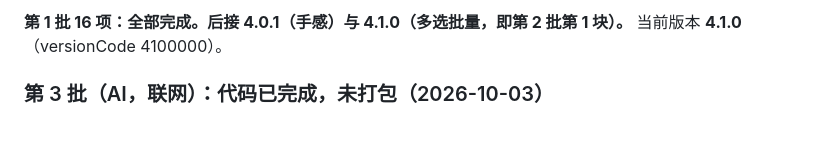
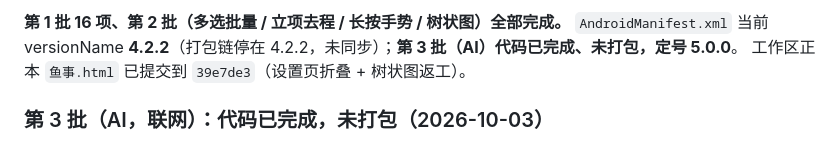
Before and after one commit to yurtin/yushi, a Markdown page: 设计稿-想法系统v5.md, the part around one of its changes. Rendered like a GitHub page.

Commit message:
设计稿实施状态同步：版本行从 4.1.0 更正为 manifest 实际值 4.2.2，并记上第 3 批定号 5.0.0（未打包）

```diff
--- a/设计稿-想法系统v5.md
+++ b/设计稿-想法系统v5.md
@@ -21,5 +21,7 @@
 
-**第 1 批 16 项：全部完成。后接 4.0.1（手感）与 4.1.0（多选批量，即第 2 批第 1 块）。** 当前版本 **4.1.0**（versionCode 4100000）。
+**第 1 批 16 项、第 2 批（多选批量 / 立项去程 / 长按手势 / 树状图）全部完成。**
+`AndroidManifest.xml` 当前 versionName **4.2.2**（打包链停在 4.2.2，未同步）；**第 3 批（AI）代码已完成、未打包，定号 5.0.0**。
+工作区正本 `鱼事.html` 已提交到 `39e7de3`（设置页折叠 + 树状图返工）。
 
 ### 第 3 批（AI，联网）：代码已完成，未打包（2026-10-03）
 
```
Also changed, not shown: other parts of 设计稿-想法系统v5.md (+1 -1 lines).
